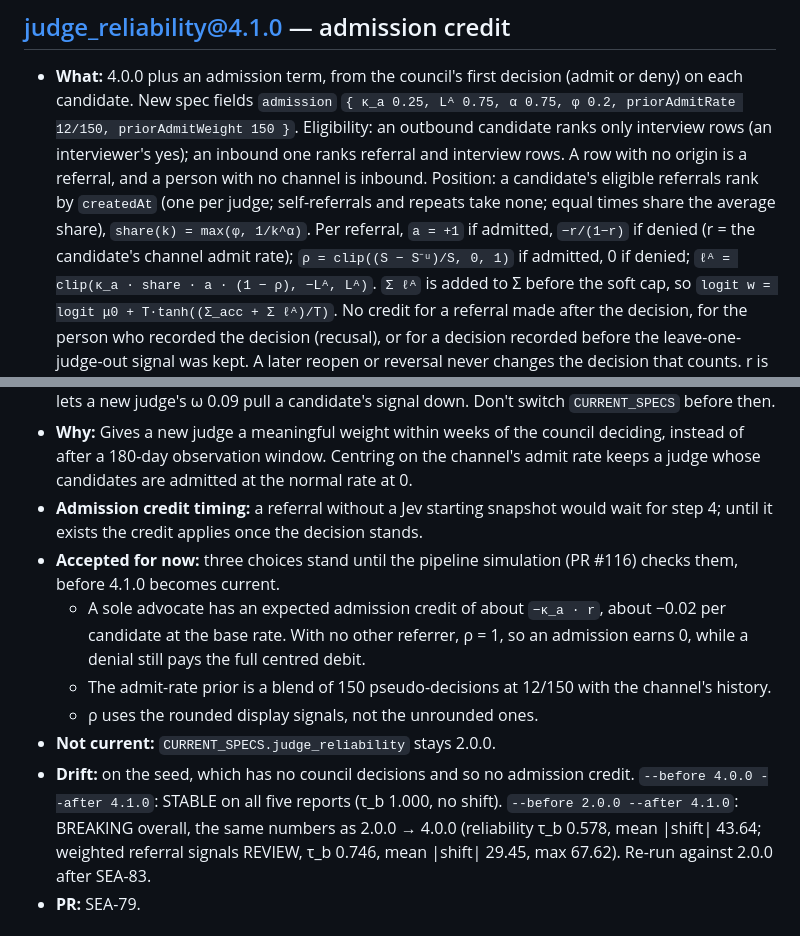
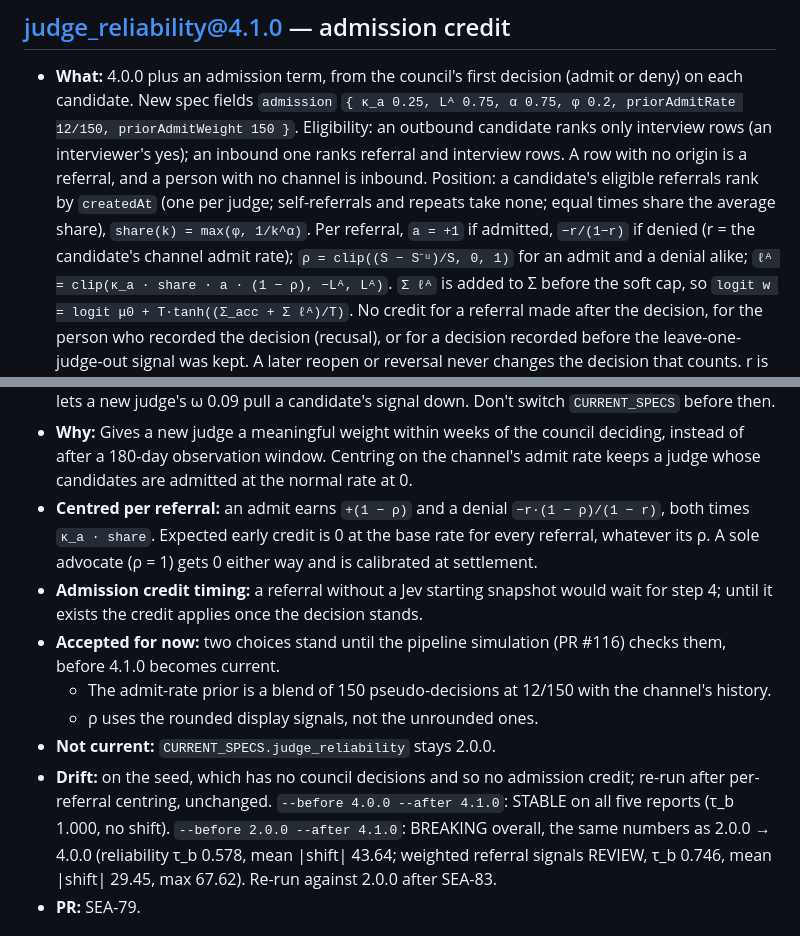
Before and after one commit to sean-lai-sh/talent-graph, a Markdown page: docs/models/CHANGELOG.md, 2 parts joined by grey strips. Rendered like a GitHub page.

Commit message:
docs(models): 4.1.0 centres admission credit per referral (SEA-79)
Replaces the accepted sole-advocate drift with the per-referral rule:
admit +(1 - rho), deny -r(1 - rho)/(1 - r), so expected early credit is
0 at the base rate for every referral. Drift re-run against 4.0.0 and
2.0.0: unchanged, since the seed has no council decisions.

Co-Authored-By: Claude Opus 5.5 <noreply@anthropic.com>
Claude-Session: https://claude.ai/code/session_01UoNim6rJTZZFQLtB2En9QR

```diff
--- a/docs/models/CHANGELOG.md
+++ b/docs/models/CHANGELOG.md
@@ -125,7 +125,7 @@ even though `registry.ts` is byte-identical. Ship a new version instead.
   (one per judge; self-referrals and repeats take none; equal times share the
   average share), `share(k) = max(φ, 1/k^α)`. Per referral,
   `a = +1` if admitted, `−r/(1−r)` if denied (r = the candidate's channel
-  admit rate); `ρ = clip((S − S⁻ᵘ)/S, 0, 1)` if admitted, 0 if denied;
+  admit rate); `ρ = clip((S − S⁻ᵘ)/S, 0, 1)` for an admit and a denial alike;
   `ℓᴬ = clip(κ_a · share · a · (1 − ρ), −Lᴬ, Lᴬ)`. `Σ ℓᴬ` is added to Σ before
   the soft cap, so `logit w = logit μ0 + T·tanh((Σ_acc + Σ ℓᴬ)/T)`. No credit
   for a referral made after the decision, for the person who recorded the
@@ -143,19 +143,20 @@ even though `registry.ts` is byte-identical. Ship a new version instead.
   deciding, instead of after a 180-day observation window. Centring on the
   channel's admit rate keeps a judge whose candidates are admitted at the
   normal rate at 0.
+- **Centred per referral:** an admit earns `+(1 − ρ)` and a denial
+  `−r·(1 − ρ)/(1 − r)`, both times `κ_a · share`. Expected early credit is 0
+  at the base rate for every referral, whatever its ρ. A sole advocate
+  (ρ = 1) gets 0 either way and is calibrated at settlement.
 - **Admission credit timing:** a referral without a Jev starting snapshot would
   wait for step 4; until it exists the credit applies once the decision stands.
-- **Accepted for now:** three choices stand until the pipeline simulation
+- **Accepted for now:** two choices stand until the pipeline simulation
   (PR #116) checks them, before 4.1.0 becomes current.
-  - A sole advocate has an expected admission credit of about `−κ_a · r`, about
-    −0.02 per candidate at the base rate. With no other referrer, ρ = 1, so an
-    admission earns 0, while a denial still pays the full centred debit.
   - The admit-rate prior is a blend of 150 pseudo-decisions at 12/150 with
     the channel's history.
   - ρ uses the rounded display signals, not the unrounded ones.
 - **Not current:** `CURRENT_SPECS.judge_reliability` stays 2.0.0.
 - **Drift:** on the seed, which has no council decisions and so no admission
-  credit. `--before 4.0.0 --after 4.1.0`: STABLE on all five reports (τ_b 1.000,
+  credit; re-run after per-referral centring, unchanged. `--before 4.0.0 --after 4.1.0`: STABLE on all five reports (τ_b 1.000,
   no shift). `--before 2.0.0 --after 4.1.0`: BREAKING overall, the same numbers
   as 2.0.0 → 4.0.0 (reliability τ_b 0.578, mean |shift| 43.64; weighted referral
   signals REVIEW, τ_b 0.746, mean |shift| 29.45, max 67.62). Re-run against
```
